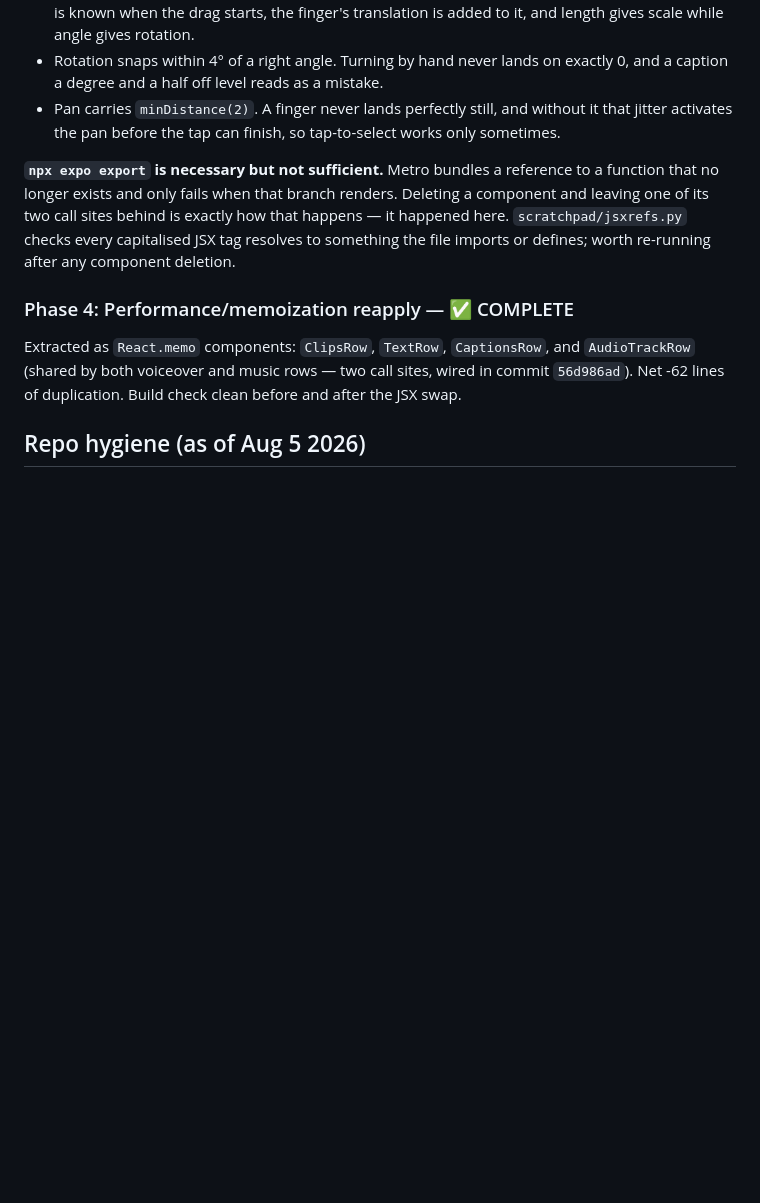
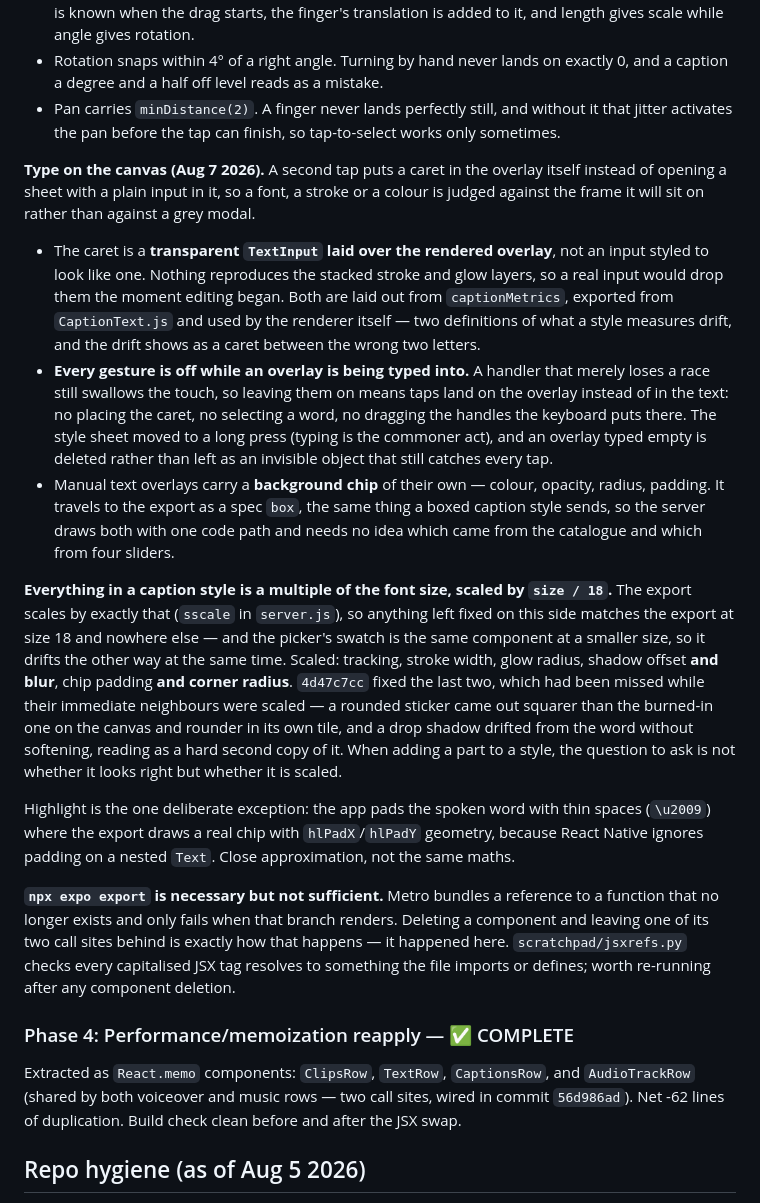
Before and after one commit to mark2-creator/TonefyApp, a Markdown page: CLAUDE.md, the part around the change. GitHub-like rendering; blank space fills up the shorter version.

Commit message:
Document on-canvas typing and the size/18 scaling rule
The scaling rule is the one worth writing down: it is not visible in any single
line of the renderer, it is a property of all of them, and the two places it was
missed looked entirely reasonable next to the neighbours that had it.

Co-Authored-By: Claude Opus 5 <noreply@anthropic.com>
Claude-Session: https://claude.ai/code/session_015UwaPtkyeM3eLRn9sFzm4P

```diff
--- a/CLAUDE.md
+++ b/CLAUDE.md
@@ -190,6 +190,42 @@ finger. Replaces the drag-only PanResponder.
   a caption a degree and a half off level reads as a mistake.
 - Pan carries `minDistance(2)`. A finger never lands perfectly still, and without it that
   jitter activates the pan before the tap can finish, so tap-to-select works only sometimes.
+
+**Type on the canvas (Aug 7 2026).** A second tap puts a caret in the overlay itself
+instead of opening a sheet with a plain input in it, so a font, a stroke or a colour is
+judged against the frame it will sit on rather than against a grey modal.
+
+- The caret is a **transparent `TextInput` laid over the rendered overlay**, not an input
+  styled to look like one. Nothing reproduces the stacked stroke and glow layers, so a
+  real input would drop them the moment editing began. Both are laid out from
+  `captionMetrics`, exported from `CaptionText.js` and used by the renderer itself — two
+  definitions of what a style measures drift, and the drift shows as a caret between the
+  wrong two letters.
+- **Every gesture is off while an overlay is being typed into.** A handler that merely
+  loses a race still swallows the touch, so leaving them on means taps land on the overlay
+  instead of in the text: no placing the caret, no selecting a word, no dragging the
+  handles the keyboard puts there. The style sheet moved to a long press (typing is the
+  commoner act), and an overlay typed empty is deleted rather than left as an invisible
+  object that still catches every tap.
+- Manual text overlays carry a **background chip** of their own — colour, opacity, radius,
+  padding. It travels to the export as a spec `box`, the same thing a boxed caption style
+  sends, so the server draws both with one code path and needs no idea which came from the
+  catalogue and which from four sliders.
+
+**Everything in a caption style is a multiple of the font size, scaled by `size / 18`.**
+The export scales by exactly that (`sscale` in `server.js`), so anything left fixed on
+this side matches the export at size 18 and nowhere else — and the picker's swatch is the
+same component at a smaller size, so it drifts the other way at the same time. Scaled:
+tracking, stroke width, glow radius, shadow offset **and blur**, chip padding **and corner
+radius**. `4d47c7cc` fixed the last two, which had been missed while their immediate
+neighbours were scaled — a rounded sticker came out squarer than the burned-in one on the
+canvas and rounder in its own tile, and a drop shadow drifted from the word without
+softening, reading as a hard second copy of it. When adding a part to a style, the
+question to ask is not whether it looks right but whether it is scaled.
+
+Highlight is the one deliberate exception: the app pads the spoken word with thin spaces
+(`\u2009`) where the export draws a real chip with `hlPadX`/`hlPadY` geometry, because
+React Native ignores padding on a nested `Text`. Close approximation, not the same maths.
 
 **`npx expo export` is necessary but not sufficient.** Metro bundles a reference to a
 function that no longer exists and only fails when that branch renders. Deleting a
```
